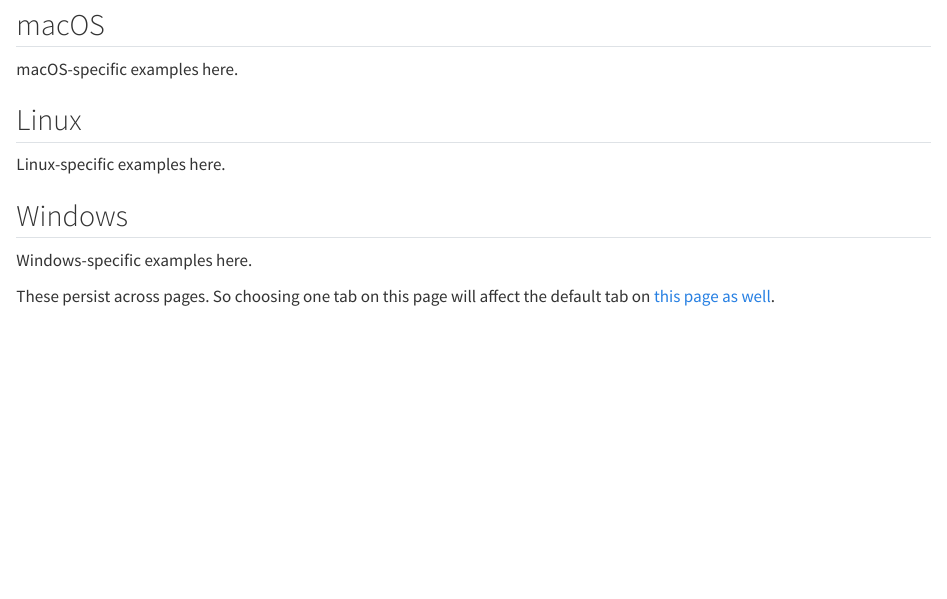
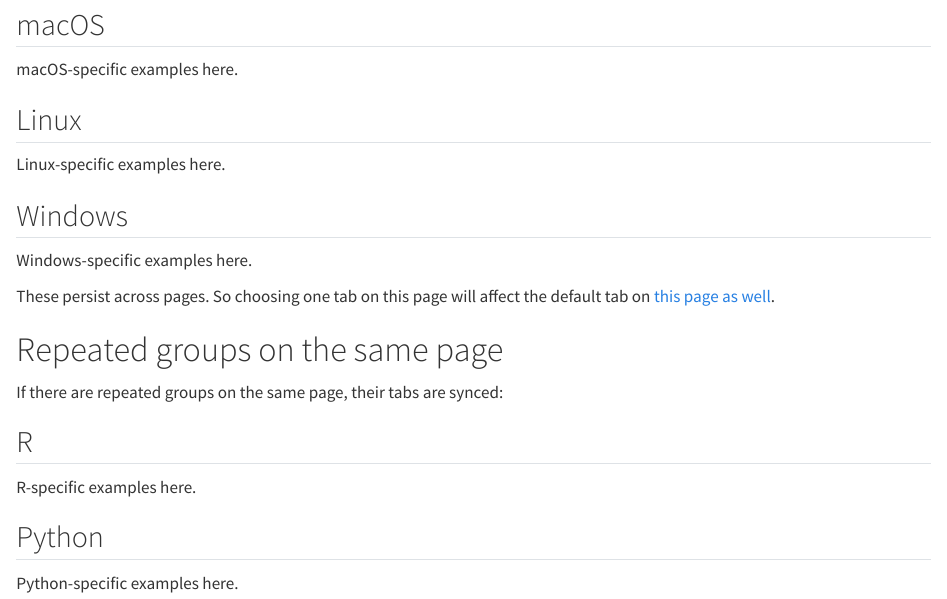
Before and after one commit to quarto-ext/grouped-tabsets, a Quarto document (index.qmd): the page in a window 1100 px wide, from 420 px down. Rendered offline with R 4.5, knitr and Pandoc in place of Quarto, with nearby package versions.

Commit message:
show repeated groups on the same page

```diff
--- a/index.qmd
+++ b/index.qmd
@@ -37,3 +37,19 @@
 :::
 
 These persist across pages. So choosing one tab on this page will affect the default tab on [this page as well](another-page.qmd).
+
+# Repeated groups on the same page
+
+If there are repeated groups on the same page, their tabs are synced:
+
+::: {.panel-tabset group="language"}
+
+## R
+
+R-specific examples here.
+
+## Python
+
+Python-specific examples here.
+
+:::
```
